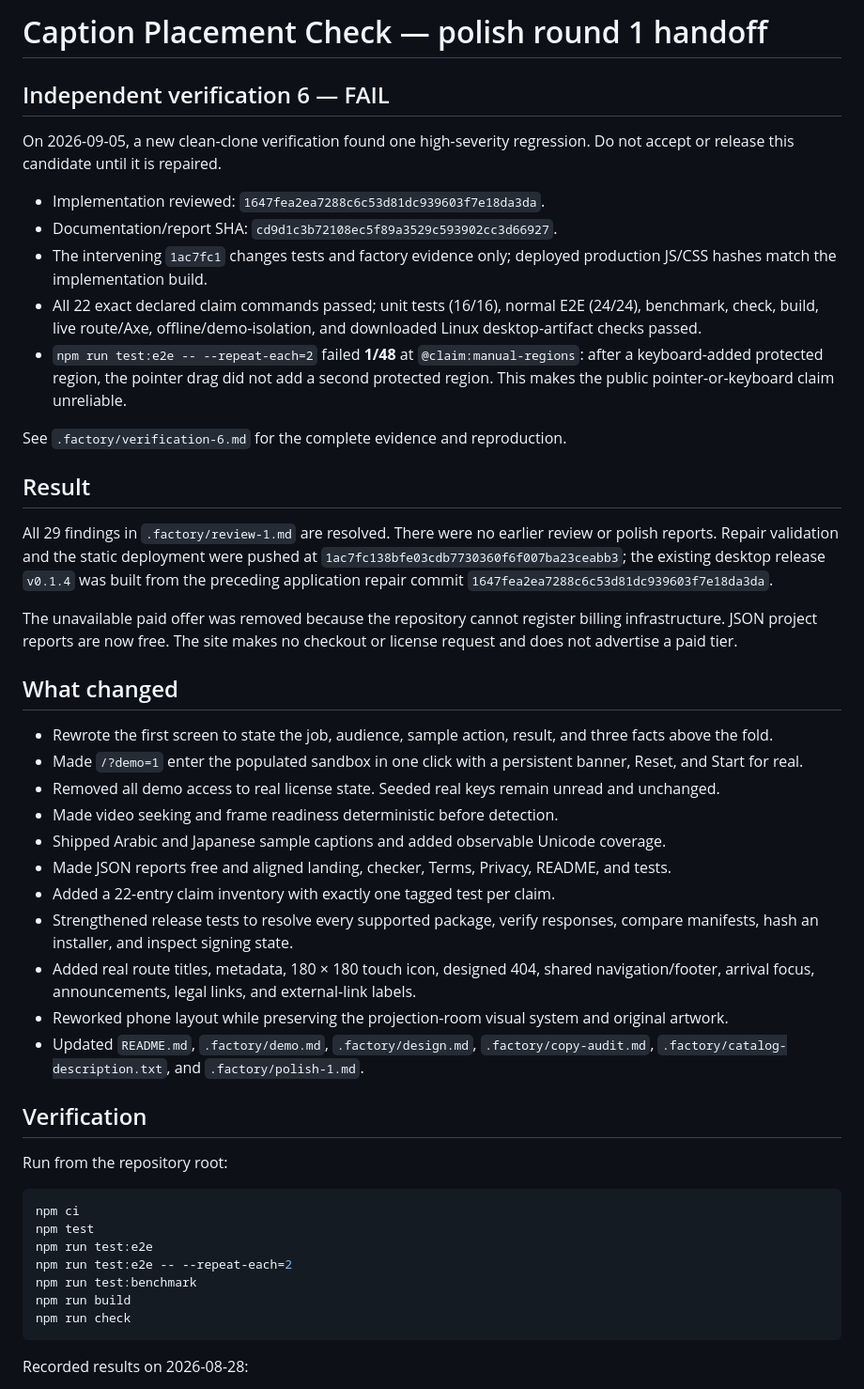
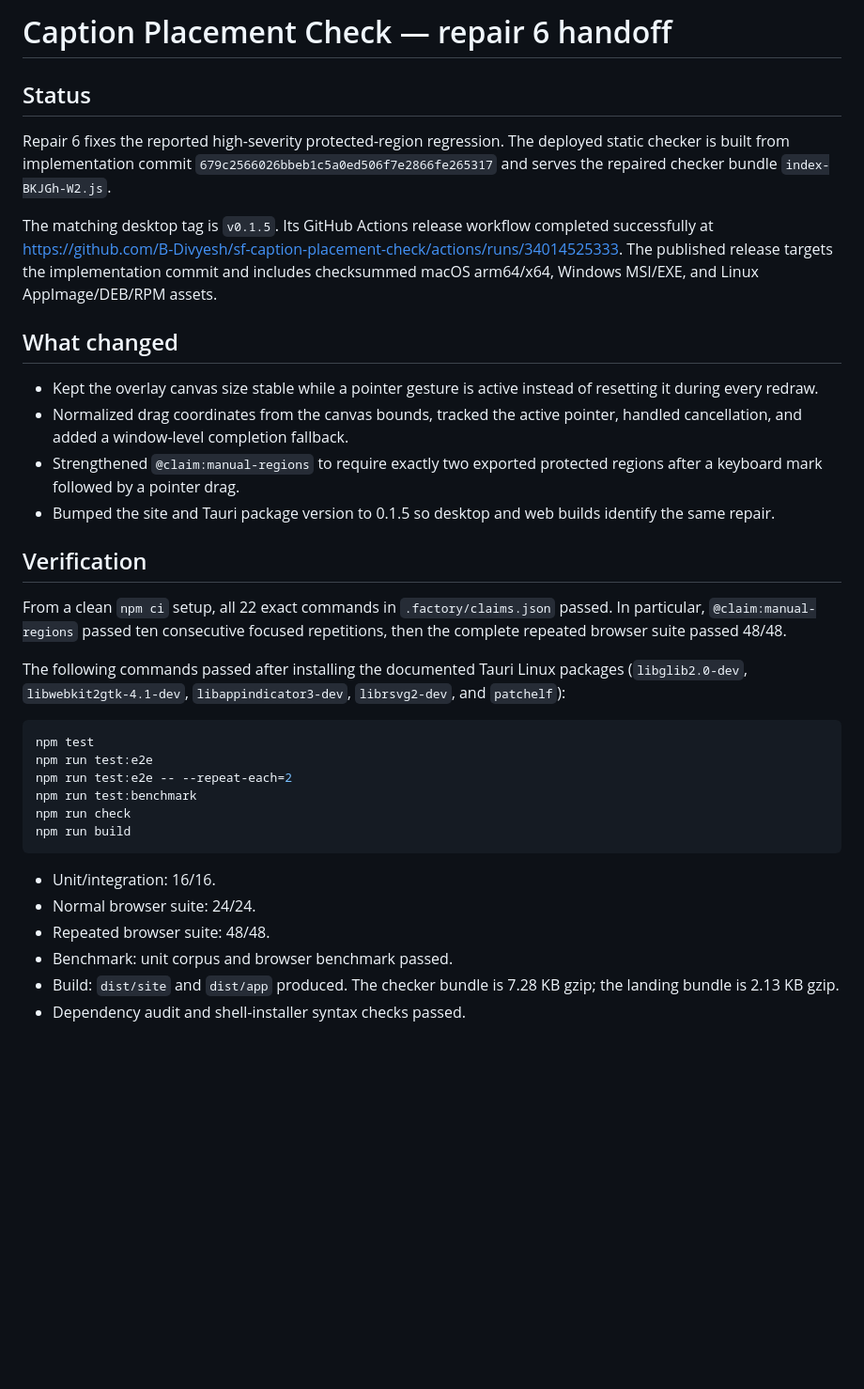
Before and after one commit to B-Divyesh/sf-caption-placement-check, a Markdown page: .factory/handoff.md, the part around one of its changes. Shown at 94% size. Drawn GitHub-style; blank space fills up the shorter version.

Commit message:
docs: record repair 6 verification

````diff
--- a/.factory/handoff.md
+++ b/.factory/handoff.md
@@ -1,57 +1,53 @@
-# Caption Placement Check — polish round 1 handoff
+# Caption Placement Check — repair 6 handoff
 
-## Independent verification 6 — FAIL
+## Status
 
-On 2026-09-05, a new clean-clone verification found one high-severity
-regression. Do not accept or release this candidate until it is repaired.
+Repair 6 fixes the reported high-severity protected-region regression. The
+deployed static checker is built from implementation commit
+`679c2566026bbeb1c5a0ed506f7e2866fe265317` and serves the repaired checker
+bundle `index-BKJGh-W2.js`.
 
-- Implementation reviewed: `1647fea2ea7288c6c53d81dc939603f7e18da3da`.
-- Documentation/report SHA: `cd9d1c3b72108ec5f89a3529c593902cc3d66927`.
-- The intervening `1ac7fc1` changes tests and factory evidence only; deployed
-  production JS/CSS hashes match the implementation build.
-- All 22 exact declared claim commands passed; unit tests (16/16), normal E2E
-  (24/24), benchmark, check, build, live route/Axe, offline/demo-isolation,
-  and downloaded Linux desktop-artifact checks passed.
-- `npm run test:e2e -- --repeat-each=2` failed **1/48** at
-  `@claim:manual-regions`: after a keyboard-added protected region, the
-  pointer drag did not add a second protected region. This makes the public
-  pointer-or-keyboard claim unreliable.
-
-See `.factory/verification-6.md` for the complete evidence and reproduction.
-
-## Result
-
-All 29 findings in `.factory/review-1.md` are resolved. There were no earlier review or polish reports. Repair validation and the static deployment were pushed at `1ac7fc138bfe03cdb7730360f6f007ba23ceabb3`; the existing desktop release `v0.1.4` was built from the preceding application repair commit `1647fea2ea7288c6c53d81dc939603f7e18da3da`.
-
-The unavailable paid offer was removed because the repository cannot register billing infrastructure. JSON project reports are now free. The site makes no checkout or license request and does not advertise a paid tier.
+The matching desktop tag is `v0.1.5`. Its GitHub Actions release workflow
+completed successfully at
+<https://github.com/B-Divyesh/sf-caption-placement-check/actions/runs/34014525333>.
+The published release targets the implementation commit and includes checksummed
+macOS arm64/x64, Windows MSI/EXE, and Linux AppImage/DEB/RPM assets.
 
 ## What changed
 
-- Rewrote the first screen to state the job, audience, sample action, result, and three facts above the fold.
-- Made `/?demo=1` enter the populated sandbox in one click with a persistent banner, Reset, and Start for real.
-- Removed all demo access to real license state. Seeded real keys remain unread and unchanged.
-- Made video seeking and frame readiness deterministic before detection.
-- Shipped Arabic and Japanese sample captions and added observable Unicode coverage.
-- Made JSON reports free and aligned landing, checker, Terms, Privacy, README, and tests.
-- Added a 22-entry claim inventory with exactly one tagged test per claim.
-- Strengthened release tests to resolve every supported package, verify responses, compare manifests, hash an installer, and inspect signing state.
-- Added real route titles, metadata, 180 × 180 touch icon, designed 404, shared navigation/footer, arrival focus, announcements, legal links, and external-link labels.
-- Reworked phone layout while preserving the projection-room visual system and original artwork.
-- Updated `README.md`, `.factory/demo.md`, `.factory/design.md`, `.factory/copy-audit.md`, `.factory/catalog-description.txt`, and `.factory/polish-1.md`.
+- Kept the overlay canvas size stable while a pointer gesture is active instead
+  of resetting it during every redraw.
+- Normalized drag coordinates from the canvas bounds, tracked the active
+  pointer, handled cancellation, and added a window-level completion fallback.
+- Strengthened `@claim:manual-regions` to require exactly two exported
+  protected regions after a keyboard mark followed by a pointer drag.
+- Bumped the site and Tauri package version to 0.1.5 so desktop and web builds
+  identify the same repair.
 
 ## Verification
 
-Run from the repository root:
+From a clean `npm ci` setup, all 22 exact commands in `.factory/claims.json`
+passed. In particular, `@claim:manual-regions` passed ten consecutive focused
+repetitions, then the complete repeated browser suite passed 48/48.
+
+The following commands passed after installing the documented Tauri Linux
+packages (`libglib2.0-dev`, `libwebkit2gtk-4.1-dev`,
+`libappindicator3-dev`, `librsvg2-dev`, and `patchelf`):
 
 ```sh
-npm ci
 npm test
 npm run test:e2e
 npm run test:e2e -- --repeat-each=2
 npm run test:benchmark
+npm run check
 npm run build
-npm run check
 ```
 
-Recorded results on 2026-08-28:
+- Unit/integration: 16/16.
+- Normal browser suite: 24/24.
+- Repeated browser suite: 48/48.
+- Benchmark: unit corpus and browser benchmark passed.
+- Build: `dist/site` and `dist/app` produced. The checker bundle is 7.28 KB
+  gzip; the landing bundle is 2.13 KB gzip.
+- Dependency audit and shell-installer syntax checks passed.
 
````
Also changed, not shown: other parts of .factory/handoff.md (+34 -33 lines), .factory/verification-7.md (added, +87 -0 lines).
